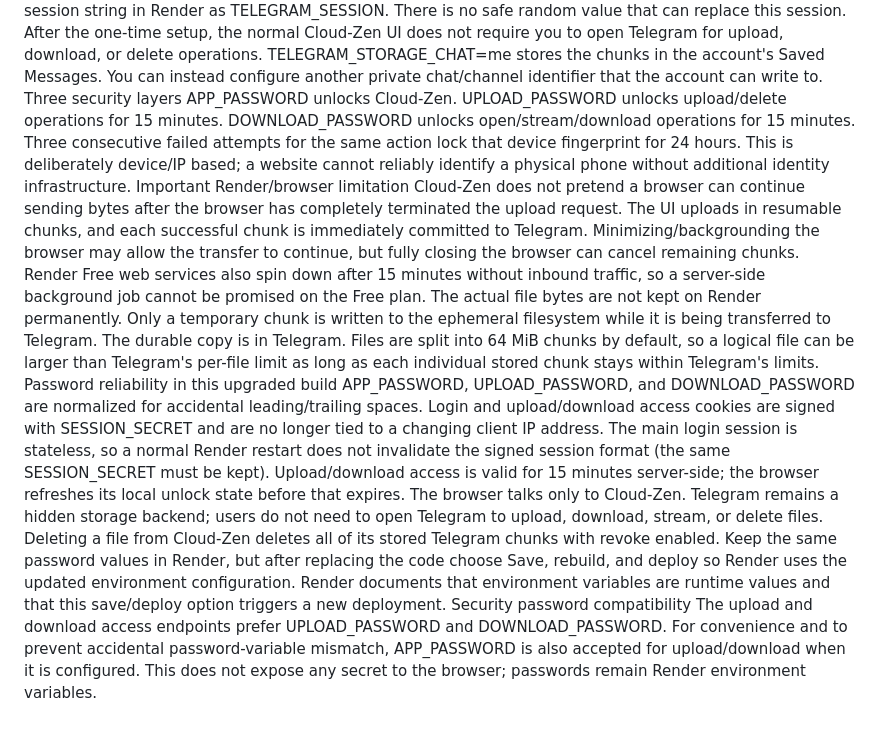
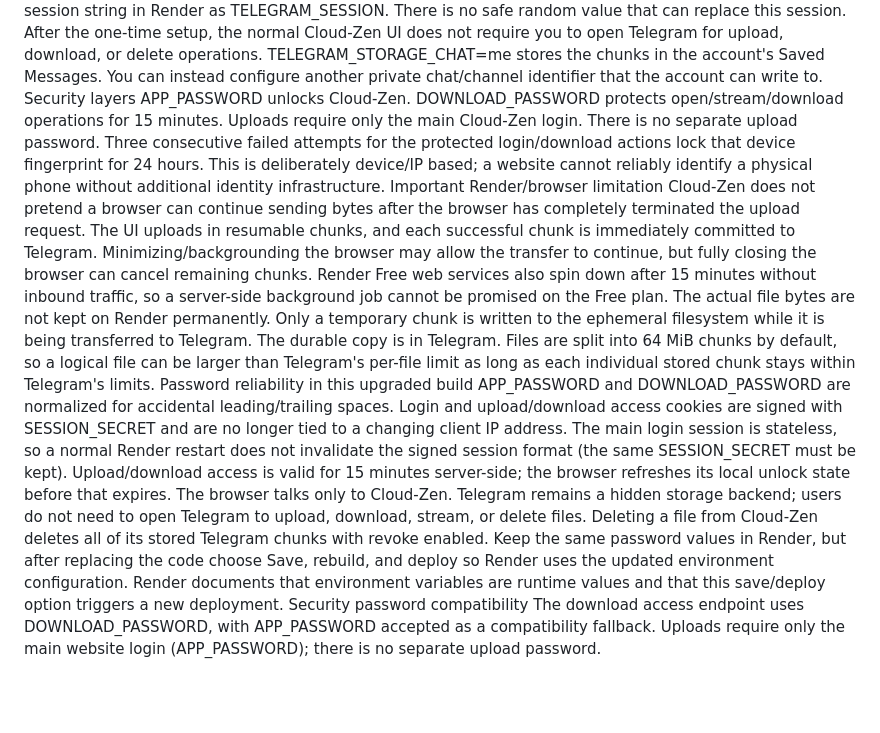
Before and after one commit to Cloud-Zen/Cloud-Zen, a Markdown page: README.md, the part around the change. GitHub-like rendering; blank space fills up the shorter version.

```diff
--- a/README.md
+++ b/README.md
@@ -10,20 +10,19 @@ Never commit TELEGRAM_SESSION, API hashes, or passwords to GitHub.
 Telegram setup
 The app intentionally uses MTProto rather than the normal Bot API because the Bot API has much smaller file-transfer limits. Create an API application at my.telegram.org, then generate a saved session string once using a trusted local environment. Put that session string in Render as TELEGRAM_SESSION. There is no safe random value that can replace this session. After the one-time setup, the normal Cloud-Zen UI does not require you to open Telegram for upload, download, or delete operations.
 TELEGRAM_STORAGE_CHAT=me stores the chunks in the account's Saved Messages. You can instead configure another private chat/channel identifier that the account can write to.
-Three security layers
+Security layers
 APP_PASSWORD unlocks Cloud-Zen.
-UPLOAD_PASSWORD unlocks upload/delete operations for 15 minutes.
-DOWNLOAD_PASSWORD unlocks open/stream/download operations for 15 minutes.
-Three consecutive failed attempts for the same action lock that device fingerprint for 24 hours. This is deliberately device/IP based; a website cannot reliably identify a physical phone without additional identity infrastructure.
+DOWNLOAD_PASSWORD protects open/stream/download operations for 15 minutes.
+Uploads require only the main Cloud-Zen login. There is no separate upload password. Three consecutive failed attempts for the protected login/download actions lock that device fingerprint for 24 hours. This is deliberately device/IP based; a website cannot reliably identify a physical phone without additional identity infrastructure.
 Important Render/browser limitation
 Cloud-Zen does not pretend a browser can continue sending bytes after the browser has completely terminated the upload request. The UI uploads in resumable chunks, and each successful chunk is immediately committed to Telegram. Minimizing/backgrounding the browser may allow the transfer to continue, but fully closing the browser can cancel remaining chunks. Render Free web services also spin down after 15 minutes without inbound traffic, so a server-side background job cannot be promised on the Free plan.
 The actual file bytes are not kept on Render permanently. Only a temporary chunk is written to the ephemeral filesystem while it is being transferred to Telegram. The durable copy is in Telegram. Files are split into 64 MiB chunks by default, so a logical file can be larger than Telegram's per-file limit as long as each individual stored chunk stays within Telegram's limits.
 Password reliability in this upgraded build
-APP_PASSWORD, UPLOAD_PASSWORD, and DOWNLOAD_PASSWORD are normalized for accidental leading/trailing spaces.
+APP_PASSWORD and DOWNLOAD_PASSWORD are normalized for accidental leading/trailing spaces.
 Login and upload/download access cookies are signed with SESSION_SECRET and are no longer tied to a changing client IP address.
 The main login session is stateless, so a normal Render restart does not invalidate the signed session format (the same SESSION_SECRET must be kept).
 Upload/download access is valid for 15 minutes server-side; the browser refreshes its local unlock state before that expires.
 The browser talks only to Cloud-Zen. Telegram remains a hidden storage backend; users do not need to open Telegram to upload, download, stream, or delete files. Deleting a file from Cloud-Zen deletes all of its stored Telegram chunks with revoke enabled.
 Keep the same password values in Render, but after replacing the code choose Save, rebuild, and deploy so Render uses the updated environment configuration. Render documents that environment variables are runtime values and that this save/deploy option triggers a new deployment.
 Security password compatibility
-The upload and download access endpoints prefer UPLOAD_PASSWORD and DOWNLOAD_PASSWORD. For convenience and to prevent accidental password-variable mismatch, APP_PASSWORD is also accepted for upload/download when it is configured. This does not expose any secret to the browser; passwords remain Render environment variables.
+The download access endpoint uses DOWNLOAD_PASSWORD, with APP_PASSWORD accepted as a compatibility fallback. Uploads require only the main website login (APP_PASSWORD); there is no separate upload password.
```
